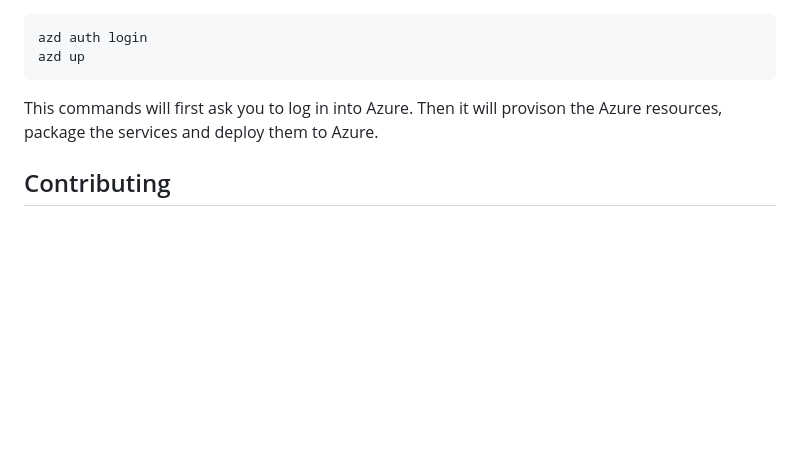
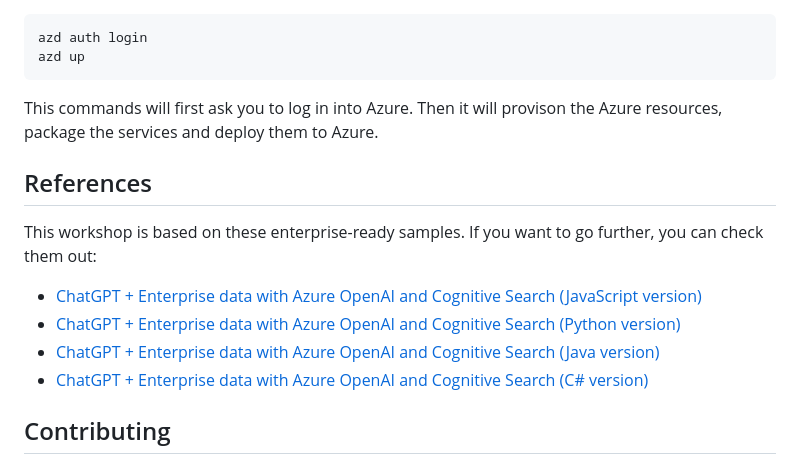
Before and after one commit to Azure-Samples/azure-openai-rag-workshop, a Markdown page: README.md, the part around the change. Drawn GitHub-style; blank space fills up the shorter version.

Commit message:
docs: add references to the enterprise samples

```diff
--- a/README.md
+++ b/README.md
@@ -56,6 +56,14 @@ azd up
 
 This commands will first ask you to log in into Azure. Then it will provison the Azure resources, package the services and deploy them to Azure.
 
+## References
+
+This workshop is based on these enterprise-ready samples. If you want to go further, you can check them out:
+- [ChatGPT + Enterprise data with Azure OpenAI and Cognitive Search (JavaScript version)](https://github.com/Azure-Samples/azure-search-openai-javascript)
+- [ChatGPT + Enterprise data with Azure OpenAI and Cognitive Search (Python version)](https://github.com/Azure-Samples/azure-search-openai-demo/)
+- [ChatGPT + Enterprise data with Azure OpenAI and Cognitive Search (Java version)](https://github.com/Azure-Samples/azure-search-openai-demo-java)
+- [ChatGPT + Enterprise data with Azure OpenAI and Cognitive Search (C# version)](https://github.com/Azure-Samples/azure-search-openai-demo-csharp)
+
 ## Contributing
 
 This project welcomes contributions and suggestions. Most contributions require you to agree to a
```
